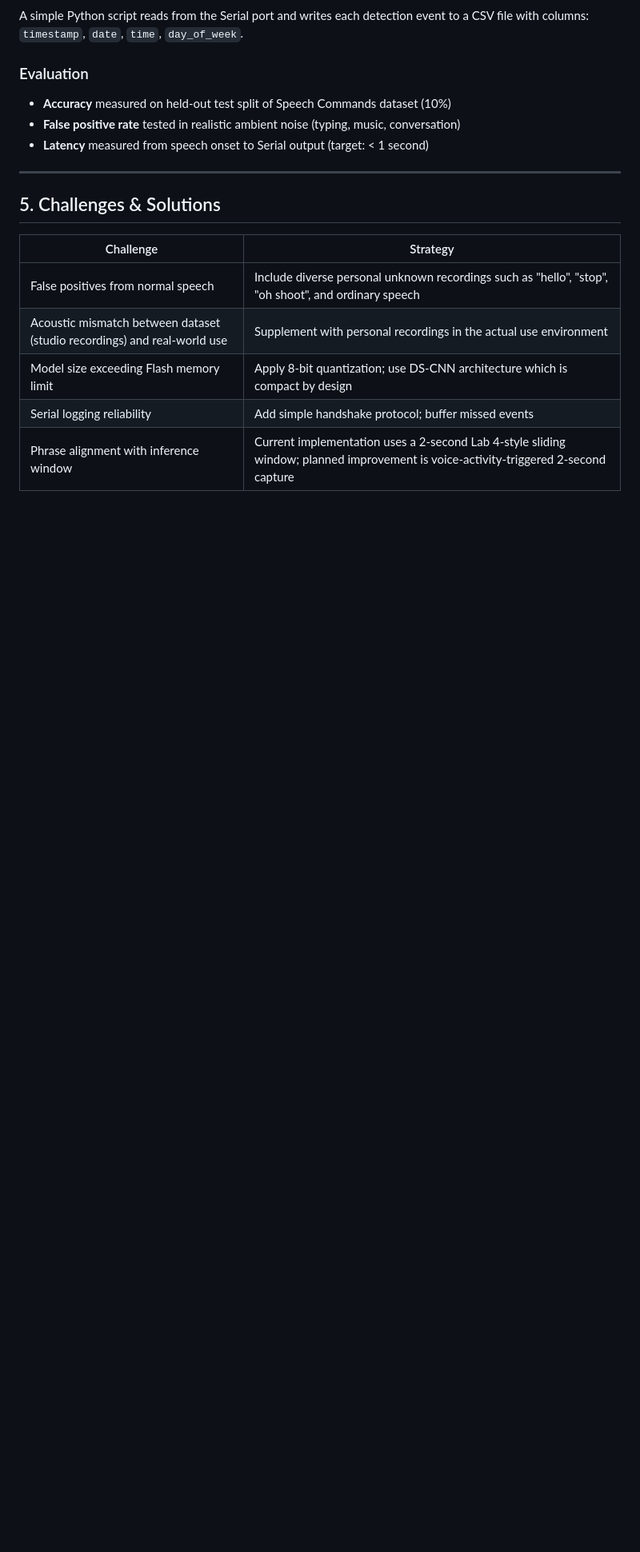
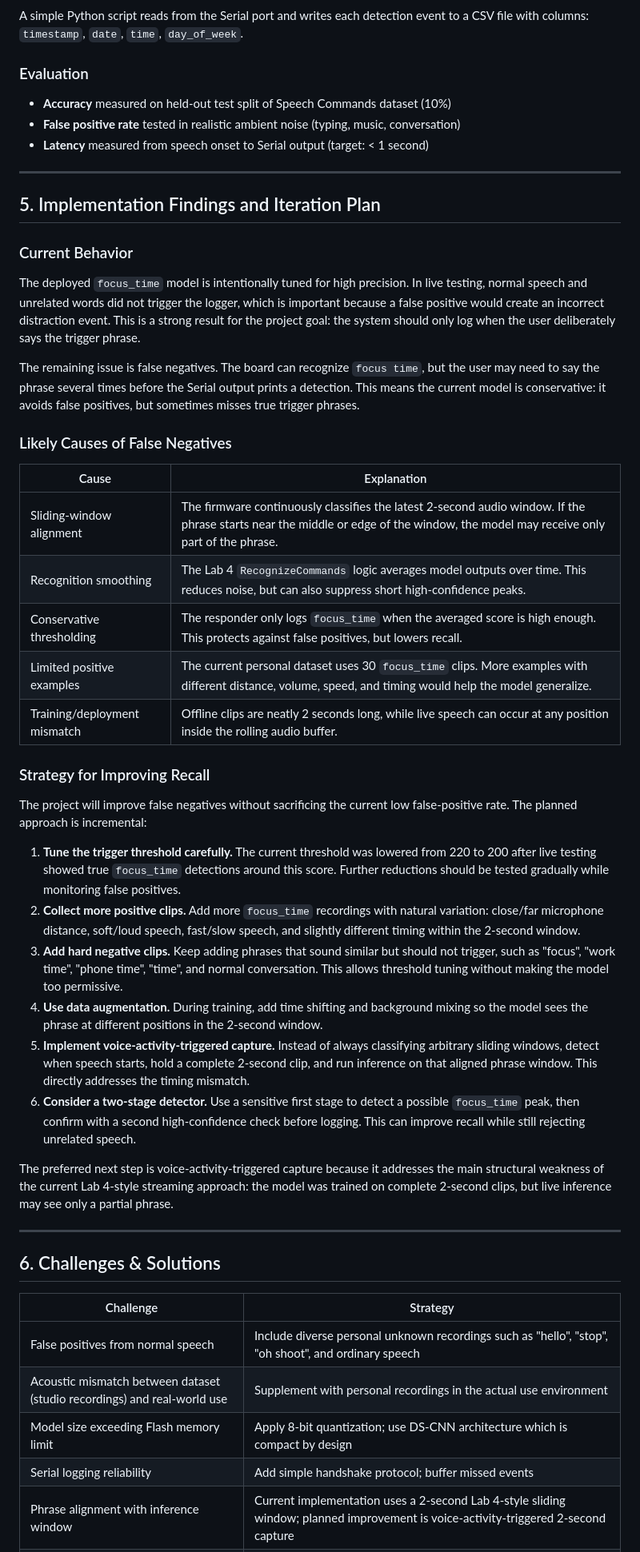
Before and after one commit to ericpp-peng/TinyML-final-project, a Markdown page: proposal/design_doc.md, the part around one of its changes. Shown at 80% size. GitHub-like rendering; blank space fills up the shorter version.

Commit message:
Document focus time false negative tuning plan

```diff
--- a/proposal/design_doc.md
+++ b/proposal/design_doc.md
@@ -166,7 +166,39 @@ A simple Python script reads from the Serial port and writes each detection even
 
 ---
 
-## 5. Challenges & Solutions
+## 5. Implementation Findings and Iteration Plan
+
+### Current Behavior
+The deployed `focus_time` model is intentionally tuned for high precision. In live testing, normal speech and unrelated words did not trigger the logger, which is important because a false positive would create an incorrect distraction event. This is a strong result for the project goal: the system should only log when the user deliberately says the trigger phrase.
+
+The remaining issue is false negatives. The board can recognize `focus time`, but the user may need to say the phrase several times before the Serial output prints a detection. This means the current model is conservative: it avoids false positives, but sometimes misses true trigger phrases.
+
+### Likely Causes of False Negatives
+
+| Cause | Explanation |
+|-------|-------------|
+| Sliding-window alignment | The firmware continuously classifies the latest 2-second audio window. If the phrase starts near the middle or edge of the window, the model may receive only part of the phrase. |
+| Recognition smoothing | The Lab 4 `RecognizeCommands` logic averages model outputs over time. This reduces noise, but can also suppress short high-confidence peaks. |
+| Conservative thresholding | The responder only logs `focus_time` when the averaged score is high enough. This protects against false positives, but lowers recall. |
+| Limited positive examples | The current personal dataset uses 30 `focus_time` clips. More examples with different distance, volume, speed, and timing would help the model generalize. |
+| Training/deployment mismatch | Offline clips are neatly 2 seconds long, while live speech can occur at any position inside the rolling audio buffer. |
+
+### Strategy for Improving Recall
+
+The project will improve false negatives without sacrificing the current low false-positive rate. The planned approach is incremental:
+
+1. **Tune the trigger threshold carefully.** The current threshold was lowered from 220 to 200 after live testing showed true `focus_time` detections around this score. Further reductions should be tested gradually while monitoring false positives.
+2. **Collect more positive clips.** Add more `focus_time` recordings with natural variation: close/far microphone distance, soft/loud speech, fast/slow speech, and slightly different timing within the 2-second window.
+3. **Add hard negative clips.** Keep adding phrases that sound similar but should not trigger, such as "focus", "work time", "phone time", "time", and normal conversation. This allows threshold tuning without making the model too permissive.
+4. **Use data augmentation.** During training, add time shifting and background mixing so the model sees the phrase at different positions in the 2-second window.
+5. **Implement voice-activity-triggered capture.** Instead of always classifying arbitrary sliding windows, detect when speech starts, hold a complete 2-second clip, and run inference on that aligned phrase window. This directly addresses the timing mismatch.
+6. **Consider a two-stage detector.** Use a sensitive first stage to detect a possible `focus_time` peak, then confirm with a second high-confidence check before logging. This can improve recall while still rejecting unrelated speech.
+
+The preferred next step is voice-activity-triggered capture because it addresses the main structural weakness of the current Lab 4-style streaming approach: the model was trained on complete 2-second clips, but live inference may see only a partial phrase.
+
+---
+
+## 6. Challenges & Solutions
 
 | Challenge | Strategy |
 |-----------|----------|
```
Also changed, not shown: other parts of proposal/design_doc.md (+3 -2 lines).
